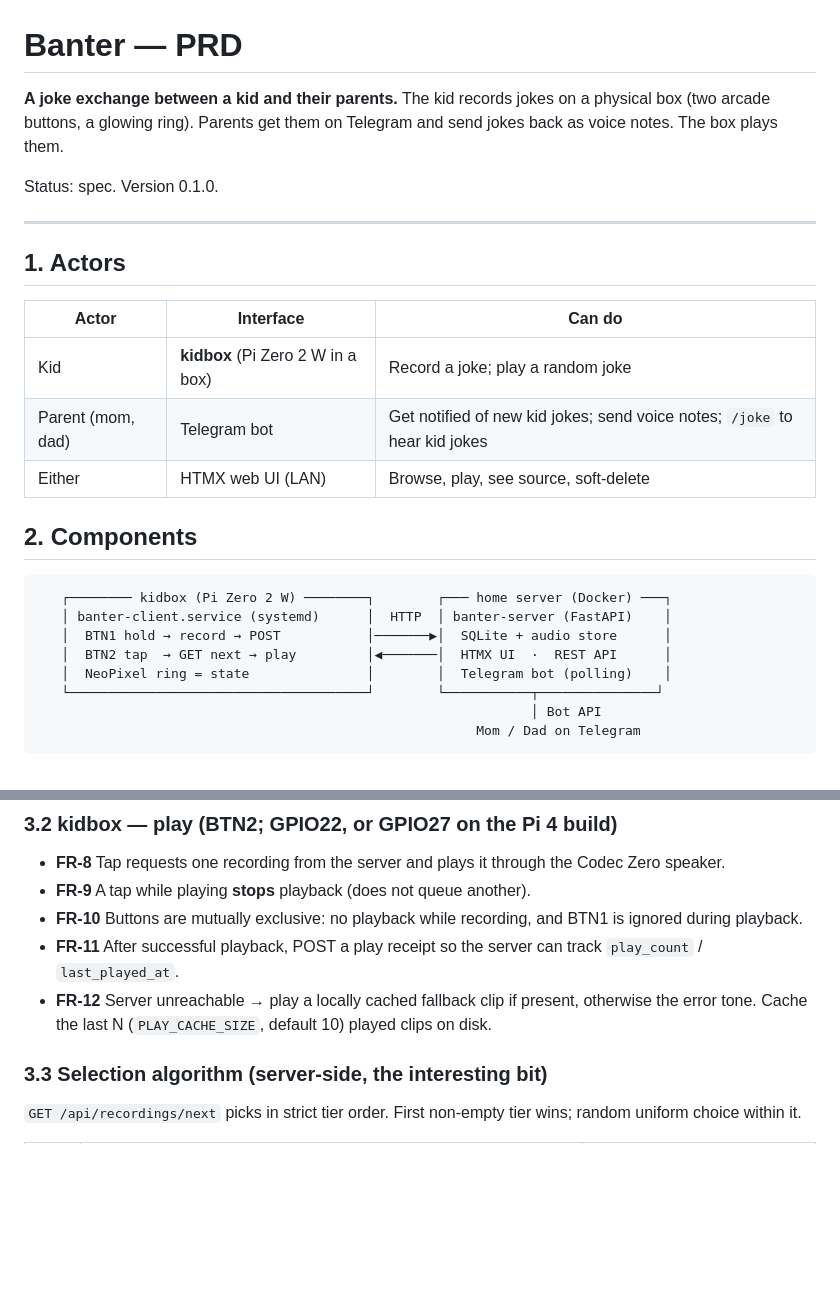
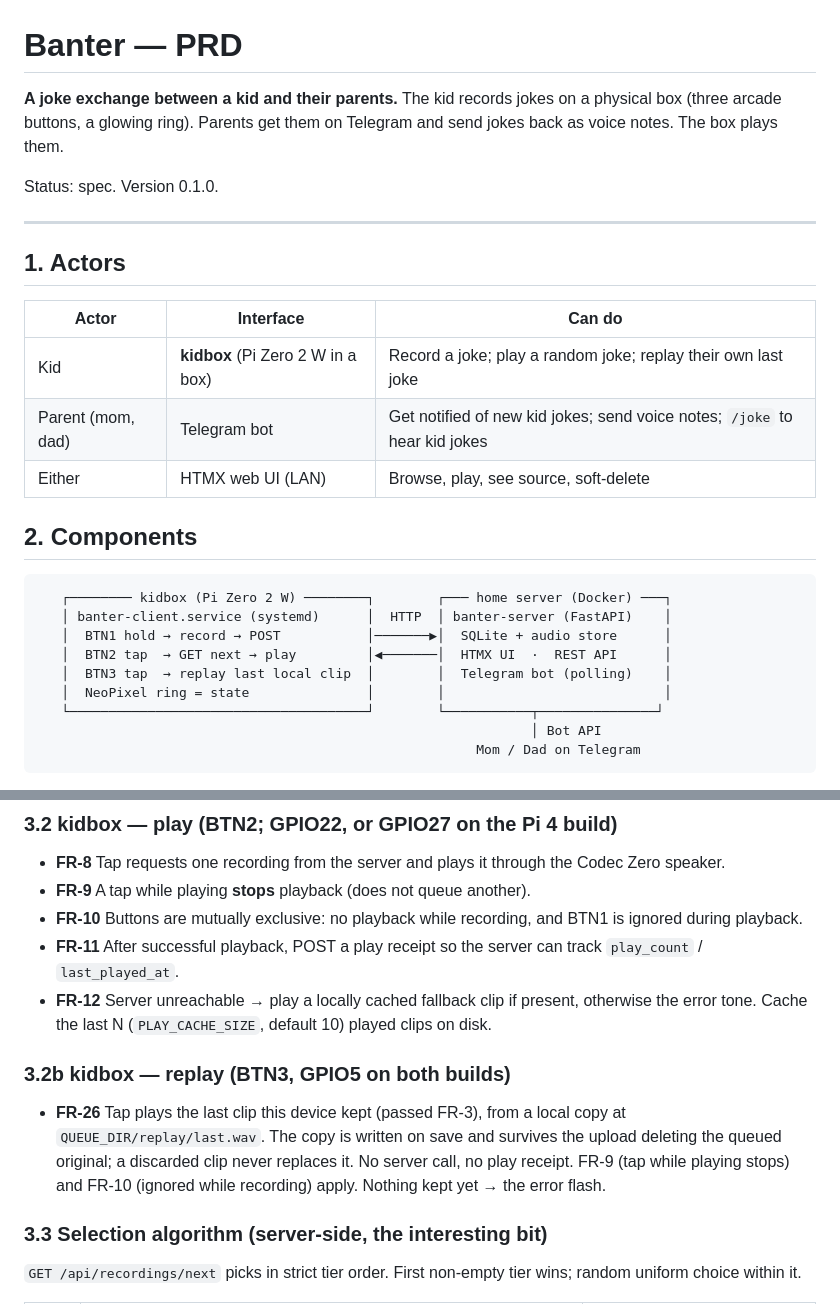
Before and after one commit to jchimp/banter, a Markdown page: PRD.md, 2 parts joined by grey strips. GitHub-like rendering; blank space fills up the shorter version.

Commit message:
Add FR-26: BTN3 replays the last clip kept on this device.
- New 3.2b section describing the local-only replay (no server call, no

  receipt), the FR-9/FR-10 interactions it shares with BTN2, and the error

  flash when nothing has been kept yet.

- Updates the actor table and system diagram to reflect three buttons.

```diff
--- a/PRD.md
+++ b/PRD.md
@@ -1,7 +1,7 @@
 # Banter — PRD
 
 **A joke exchange between a kid and their parents.** The kid records jokes on a
-physical box (two arcade buttons, a glowing ring). Parents get them on Telegram and
+physical box (three arcade buttons, a glowing ring). Parents get them on Telegram and
 send jokes back as voice notes. The box plays them.
 
 Status: spec. Version 0.1.0.
@@ -12,7 +12,7 @@ Status: spec. Version 0.1.0.
 
 | Actor | Interface | Can do |
 |---|---|---|
-| Kid | **kidbox** (Pi Zero 2 W in a box) | Record a joke; play a random joke |
+| Kid | **kidbox** (Pi Zero 2 W in a box) | Record a joke; play a random joke; replay their own last joke |
 | Parent (mom, dad) | Telegram bot | Get notified of new kid jokes; send voice notes; `/joke` to hear kid jokes |
 | Either | HTMX web UI (LAN) | Browse, play, see source, soft-delete |
 
@@ -23,7 +23,8 @@ Status: spec. Version 0.1.0.
    │ banter-client.service (systemd)      │  HTTP  │ banter-server (FastAPI)    │
    │  BTN1 hold → record → POST           │───────▶│  SQLite + audio store      │
    │  BTN2 tap  → GET next → play         │◀───────│  HTMX UI  ·  REST API      │
-   │  NeoPixel ring = state               │        │  Telegram bot (polling)    │
+   │  BTN3 tap  → replay last local clip  │        │  Telegram bot (polling)    │
+   │  NeoPixel ring = state               │        │                            │
    └──────────────────────────────────────┘        └───────────┬───────────────┘
                                                                │ Bot API
                                                         Mom / Dad on Telegram
@@ -67,6 +68,13 @@ Pi (not Docker — 512 MB RAM, and ALSA passthrough isn't worth the trouble).
 - **FR-12** Server unreachable → play a locally cached fallback clip if present,
   otherwise the error tone. Cache the last N (`PLAY_CACHE_SIZE`, default 10) played
   clips on disk.
+
+### 3.2b kidbox — replay (BTN3, GPIO5 on both builds)
+- **FR-26** Tap plays the last clip this device kept (passed FR-3), from a local copy
+  at `QUEUE_DIR/replay/last.wav`. The copy is written on save and survives the
+  upload deleting the queued original; a discarded clip never replaces it. No server
+  call, no play receipt. FR-9 (tap while playing stops) and FR-10 (ignored while
+  recording) apply. Nothing kept yet → the error flash.
 
 ### 3.3 Selection algorithm (server-side, the interesting bit)
 `GET /api/recordings/next` picks in strict tier order. First non-empty tier wins;
```
